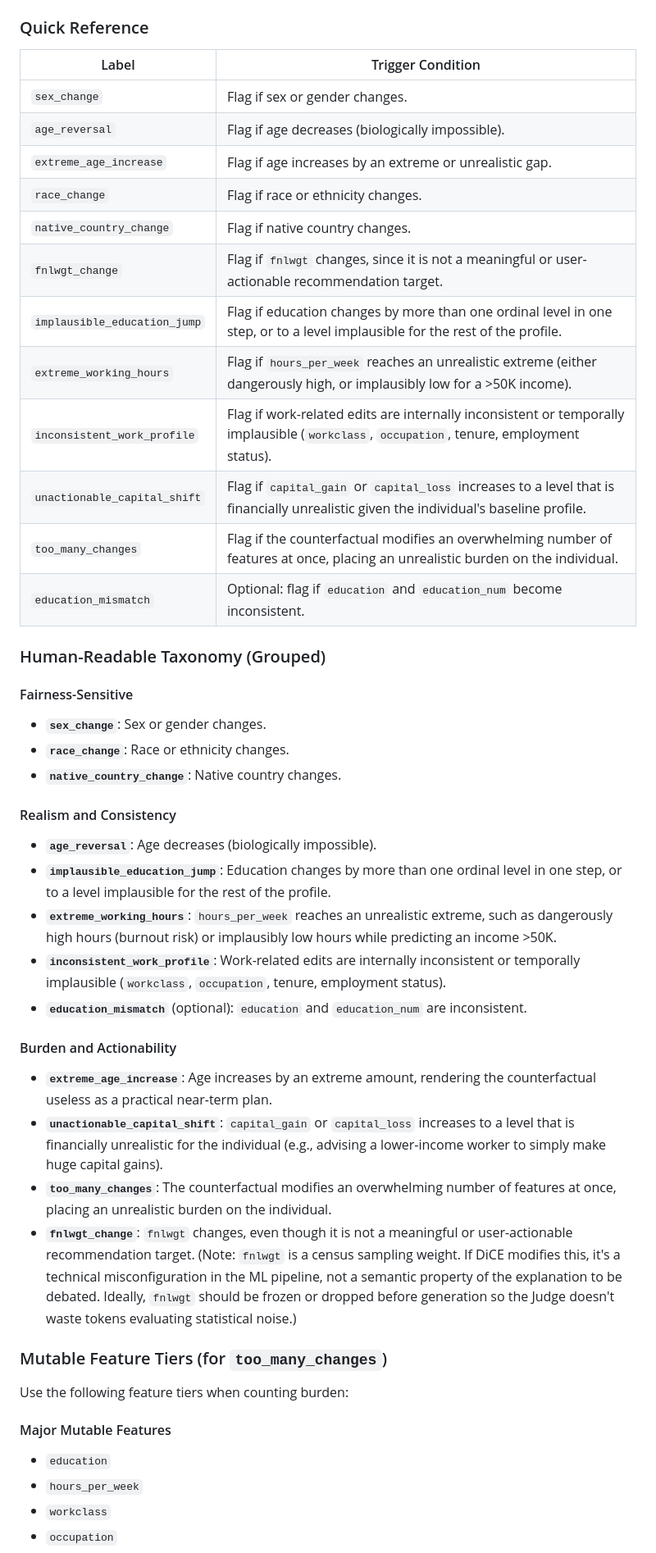
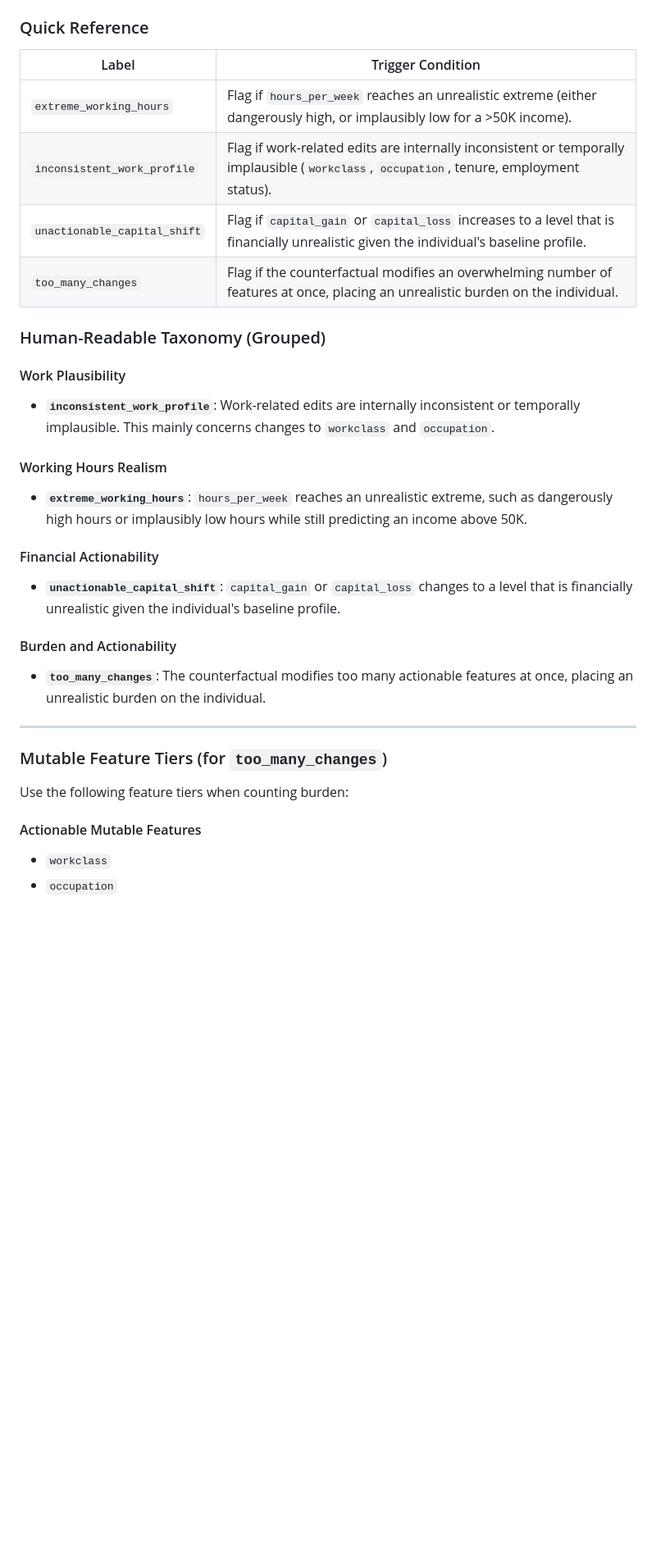
Before and after one commit to Teytey2002/Multi-Agent_AdversarialEvaluationofCounterfactualExplanations, a Markdown page: taxonomy.md, the part around one of its changes. Shown at 82% size. GitHub-like rendering; blank space fills up the shorter version.

```diff
--- a/taxonomy.md
+++ b/taxonomy.md
@@ -14,49 +14,36 @@ This taxonomy defines issue labels used to evaluate counterfactual explanations.
 
 | Label | Trigger Condition |
 |---|---|
-| `sex_change` | Flag if sex or gender changes. |
-| `age_reversal` | Flag if age decreases (biologically impossible). |
-| `extreme_age_increase` | Flag if age increases by an extreme or unrealistic gap. |
-| `race_change` | Flag if race or ethnicity changes. |
-| `native_country_change` | Flag if native country changes. |
-| `fnlwgt_change` | Flag if `fnlwgt` changes, since it is not a meaningful or user-actionable recommendation target. |
-| `implausible_education_jump` | Flag if education changes by more than one ordinal level in one step, or to a level implausible for the rest of the profile. |
 | `extreme_working_hours` | Flag if `hours_per_week` reaches an unrealistic extreme (either dangerously high, or implausibly low for a >50K income). |
 | `inconsistent_work_profile` | Flag if work-related edits are internally inconsistent or temporally implausible (`workclass`, `occupation`, tenure, employment status). |
 | `unactionable_capital_shift` | Flag if `capital_gain` or `capital_loss` increases to a level that is financially unrealistic given the individual's baseline profile. |
 | `too_many_changes` | Flag if the counterfactual modifies an overwhelming number of features at once, placing an unrealistic burden on the individual. |
-| `education_mismatch` | Optional: flag if `education` and `education_num` become inconsistent. |
 
 ### Human-Readable Taxonomy (Grouped)
 
-#### Fairness-Sensitive
+#### Work Plausibility
 
-- **`sex_change`**: Sex or gender changes.
-- **`race_change`**: Race or ethnicity changes.
-- **`native_country_change`**: Native country changes.
+- **`inconsistent_work_profile`**: Work-related edits are internally inconsistent or temporally implausible. This mainly concerns changes to `workclass` and `occupation`.
 
-#### Realism and Consistency
+#### Working Hours Realism
 
-- **`age_reversal`**: Age decreases (biologically impossible).
-- **`implausible_education_jump`**: Education changes by more than one ordinal level in one step, or to a level implausible for the rest of the profile.
-- **`extreme_working_hours`**: `hours_per_week` reaches an unrealistic extreme, such as dangerously high hours (burnout risk) or implausibly low hours while predicting an income >50K.
-- **`inconsistent_work_profile`**: Work-related edits are internally inconsistent or temporally implausible (`workclass`, `occupation`, tenure, employment status).
-- **`education_mismatch`** (optional): `education` and `education_num` are inconsistent.
+- **`extreme_working_hours`**: `hours_per_week` reaches an unrealistic extreme, such as dangerously high hours or implausibly low hours while still predicting an income above 50K.
+
+#### Financial Actionability
+
+- **`unactionable_capital_shift`**: `capital_gain` or `capital_loss` changes to a level that is financially unrealistic given the individual's baseline profile.
 
 #### Burden and Actionability
 
-- **`extreme_age_increase`**: Age increases by an extreme amount, rendering the counterfactual useless as a practical near-term plan.
-- **`unactionable_capital_shift`**: `capital_gain` or `capital_loss` increases to a level that is financially unrealistic for the individual (e.g., advising a lower-income worker to simply make huge capital gains).
-- **`too_many_changes`**: The counterfactual modifies an overwhelming number of features at once, placing an unrealistic burden on the individual.
-- **`fnlwgt_change`**: `fnlwgt` changes, even though it is not a meaningful or user-actionable recommendation target. (Note: `fnlwgt` is a census sampling weight. If DiCE modifies this, it's a technical misconfiguration in the ML pipeline, not a semantic property of the explanation to be debated. Ideally, `fnlwgt` should be frozen or dropped before generation so the Judge doesn't waste tokens evaluating statistical noise.)
+- **`too_many_changes`**: The counterfactual modifies too many actionable features at once, placing an unrealistic burden on the individual.
+
+---
 
 ### Mutable Feature Tiers (for `too_many_changes`)
 
 Use the following feature tiers when counting burden:
 
-#### Major Mutable Features
+#### Actionable Mutable Features
 
-- `education`
-- `hours_per_week`
 - `workclass`
 - `occupation`
```
Also changed, not shown: other parts of taxonomy.md (+53 -35 lines).
